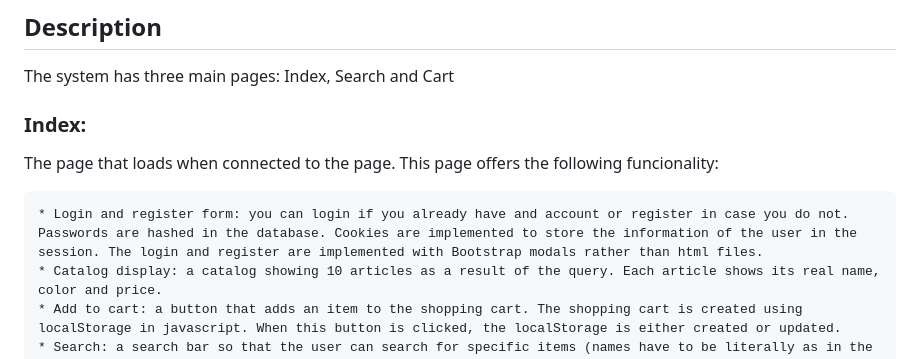
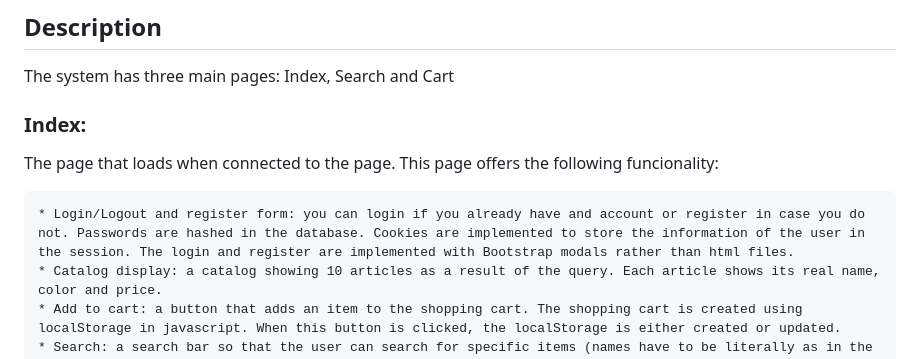
Before and after one commit to rescolarandres/E-commerce-platform-in-Python-and-JS, a Markdown page: README.md, the part around the change. GitHub-like rendering.

```diff
--- a/README.md
+++ b/README.md
@@ -5,7 +5,7 @@ The system has three main pages: Index, Search and Cart
   ### Index:
   The page that loads when connected to the page. This page offers the following funcionality:
 
-    * Login and register form: you can login if you already have and account or register in case you do not. Passwords are hashed in the database. Cookies are implemented to store the information of the user in the session. The login and register are implemented with Bootstrap modals rather than html files.
+    * Login/Logout and register form: you can login if you already have and account or register in case you do not. Passwords are hashed in the database. Cookies are implemented to store the information of the user in the session. The login and register are implemented with Bootstrap modals rather than html files.
     * Catalog display: a catalog showing 10 articles as a result of the query. Each article shows its real name, color and price.
     * Add to cart: a button that adds an item to the shopping cart. The shopping cart is created using localStorage in javascript. When this button is clicked, the localStorage is either created or updated.
     * Search: a search bar so that the user can search for specific items (names have to be literally as in the catalog). If the user searches for an item, a cookie with the item and its information is created.
```
